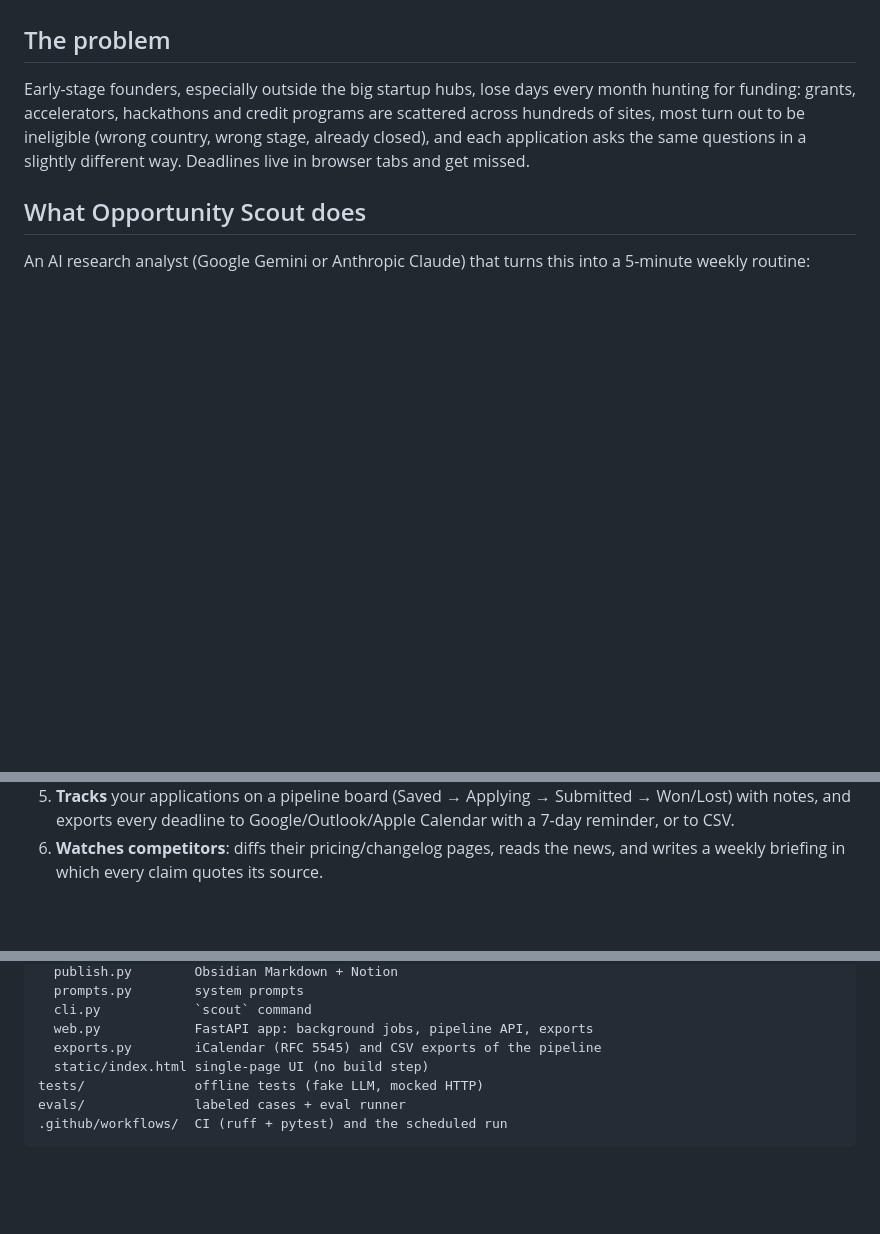
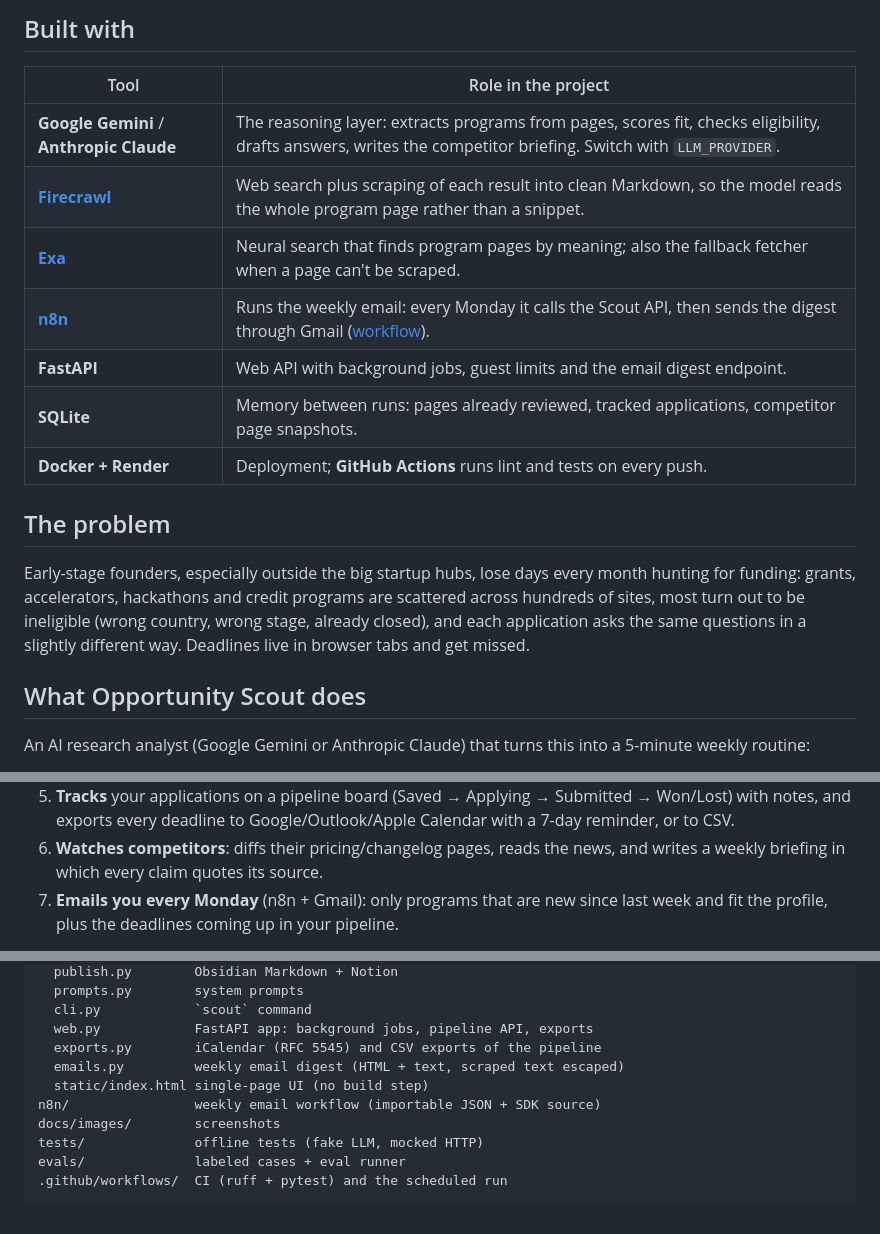
Before and after one commit to Narcisse1/opportunity-scout, a Markdown page: README.md, 3 parts joined by grey strips. Drawn GitHub-style; blank space fills up the shorter version.

```diff
--- a/README.md
+++ b/README.md
@@ -5,3 +41,14 @@ idle can take about a minute to wake up)
+## Built with
+
+| Tool | Role in the project |
+|---|---|
+| **Google Gemini** / **Anthropic Claude** | The reasoning layer: extracts programs from pages, scores fit, checks eligibility, drafts answers, writes the competitor briefing. Switch with `LLM_PROVIDER`. |
+| **[Firecrawl](https://firecrawl.dev)** | Web search plus scraping of each result into clean Markdown, so the model reads the whole program page rather than a snippet. |
+| **[Exa](https://exa.ai)** | Neural search that finds program pages by meaning; also the fallback fetcher when a page can't be scraped. |
+| **[n8n](https://n8n.io)** | Runs the weekly email: every Monday it calls the Scout API, then sends the digest through Gmail ([workflow](n8n/weekly-opportunities-email.json)). |
+| **FastAPI** | Web API with background jobs, guest limits and the email digest endpoint. |
+| **SQLite** | Memory between runs: pages already reviewed, tracked applications, competitor page snapshots. |
+| **Docker + Render** | Deployment; **GitHub Actions** runs lint and tests on every push. |
 
 ## The problem
 
@@ -28,4 +75,6 @@ weekly routine:
    reminder, or to CSV.
 6. **Watches competitors**: diffs their pricing/changelog pages, reads the news, and writes a
    weekly briefing in which every claim quotes its source.
+7. **Emails you every Monday** (n8n + Gmail): only programs that are new since last week and
+   fit the profile, plus the deadlines coming up in your pipeline.
 
@@ -184,7 +269,10 @@ scout/
   cli.py            `scout` command
   web.py            FastAPI app: background jobs, pipeline API, exports
   exports.py        iCalendar (RFC 5545) and CSV exports of the pipeline
+  emails.py         weekly email digest (HTML + text, scraped text escaped)
   static/index.html single-page UI (no build step)
+n8n/                weekly email workflow (importable JSON + SDK source)
+docs/images/        screenshots
 tests/              offline tests (fake LLM, mocked HTTP)
 evals/              labeled cases + eval runner
 .github/workflows/  CI (ruff + pytest) and the scheduled run
```
Also changed, not shown: other parts of README.md (+79 -7 lines), docs/images/competitors.png (added), docs/images/discover.png (added), docs/images/profile.png (added).
